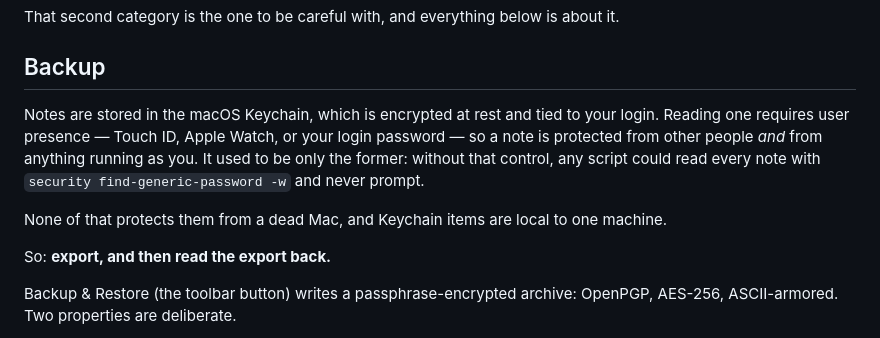
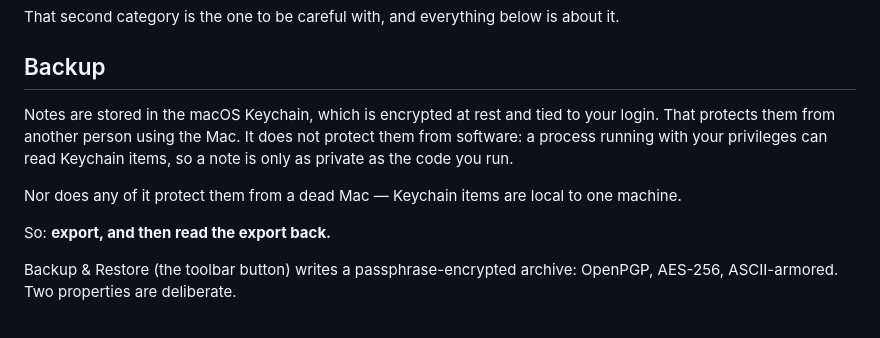
Before and after one commit to sevmorris/KeyVault, a Markdown page: README.md, the part around the change. Drawn GitHub-style.

Commit message:
README: retract an untrue security claim
The Backup section said reading a note "requires user presence — Touch ID,
Apple Watch, or your login password". That is not true, and shipped in v1.3.0.

kSecAttrAccessControl is silently ignored on the macOS legacy keychain.
SecItemAdd returns errSecSuccess, SecItemUpdate returns errSecSuccess, and the
secret reads straight back with no prompt — measured from a single process, so
the legacy ACL cannot account for it. Access control is a data-protection
keychain feature and this app cannot reach that keychain without a
provisioning profile.

The claim was believed on the strength of a test that measured the wrong
mechanism: fresh items created by an ad-hoc test binary made `security` hang
on an ACL trust prompt, which was read as the access control blocking it. Real
items already trust `security` and return instantly.

Reworded to what is actually true. A claim that overstates protection is worse
than no claim, because someone may rely on it.

Co-Authored-By: Claude Opus 5 <noreply@anthropic.com>

```diff
--- a/README.md
+++ b/README.md
@@ -31,14 +31,12 @@ about it.
 ## Backup
 
 Notes are stored in the macOS Keychain, which is encrypted at rest and tied to
-your login. Reading one requires user presence — Touch ID, Apple Watch, or your
-login password — so a note is protected from other people *and* from anything
-running as you. It used to be only the former: without that control, any script
-could read every note with `security find-generic-password -w` and never
-prompt.
+your login. That protects them from another person using the Mac. It does not
+protect them from software: a process running with your privileges can read
+Keychain items, so a note is only as private as the code you run.
 
-None of that protects them from a dead Mac, and Keychain items are local to one
-machine.
+Nor does any of it protect them from a dead Mac — Keychain items are local to
+one machine.
 
 So: **export, and then read the export back.**
 
```
